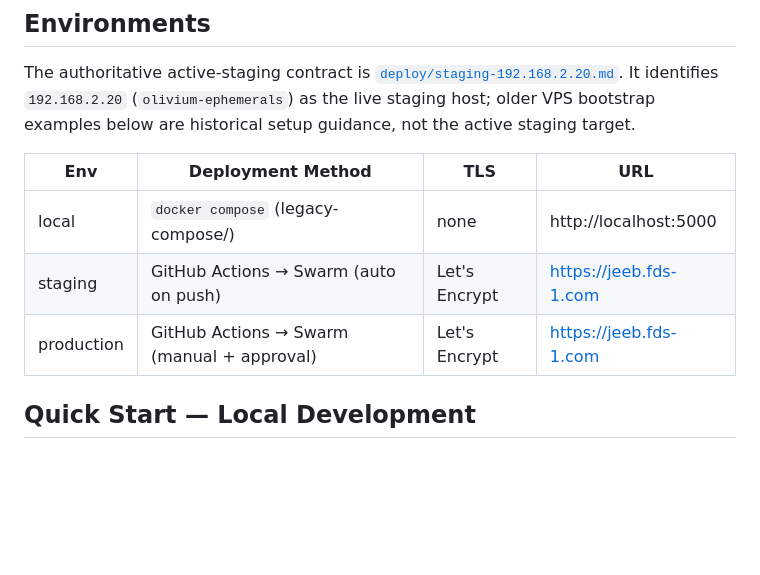
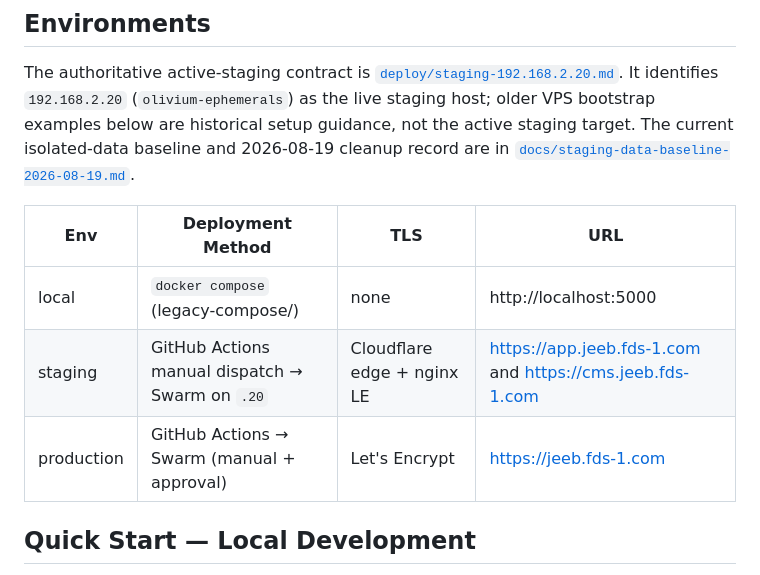
Before and after one commit to olivium-dev/jeeb-infrastructure, a Markdown page: README.md, the part around the change. Drawn GitHub-style; blank space fills up the shorter version.

```diff
--- a/README.md
+++ b/README.md
@@ -45,13 +45,14 @@ The authoritative active-staging contract is
 [`deploy/staging-192.168.2.20.md`](deploy/staging-192.168.2.20.md). It identifies
 `192.168.2.20` (`olivium-ephemerals`) as the live staging host; older VPS
 bootstrap examples below are historical setup guidance, not the active staging
-target.
+target. The current isolated-data baseline and 2026-08-19 cleanup record are in
+[`docs/staging-data-baseline-2026-08-19.md`](docs/staging-data-baseline-2026-08-19.md).
 
-| Env        | Deployment Method                              | TLS               | URL                     |
-| ---------- | ---------------------------------------------- | ----------------- | ----------------------- |
-| local      | `docker compose` (legacy-compose/)             | none              | http://localhost:5000   |
-| staging    | GitHub Actions → Swarm (auto on push)          | Let's Encrypt     | https://jeeb.fds-1.com  |
-| production | GitHub Actions → Swarm (manual + approval)     | Let's Encrypt     | https://jeeb.fds-1.com  |
+| Env        | Deployment Method                              | TLS                         | URL |
+| ---------- | ---------------------------------------------- | --------------------------- | --- |
+| local      | `docker compose` (legacy-compose/)             | none                        | http://localhost:5000 |
+| staging    | GitHub Actions manual dispatch → Swarm on `.20` | Cloudflare edge + nginx LE | https://app.jeeb.fds-1.com and https://cms.jeeb.fds-1.com |
+| production | GitHub Actions → Swarm (manual + approval)     | Let's Encrypt               | https://jeeb.fds-1.com |
 
 ## Quick Start — Local Development
 
```
Also changed, not shown: deploy/staging-192.168.2.20.md (+49 -0 lines), docs/staging-data-baseline-2026-08-19.md (added, +163 -0 lines).
